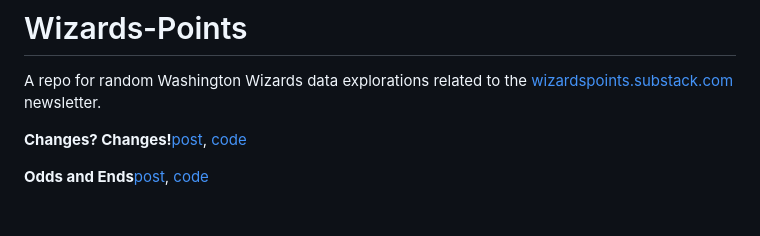
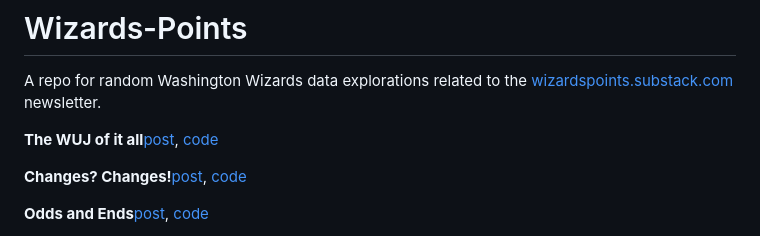
Before and after one commit to jacobpstein/Wizards-Points, a Markdown page: README.md, the part around the change. Rendered like a GitHub page; blank space fills up the shorter version.

```diff
--- a/README.md
+++ b/README.md
@@ -1,6 +1,8 @@
 # Wizards-Points
 
 A repo for random Washington Wizards data explorations related to the [wizardspoints.substack.com](https://wizardspoints.substack.com) newsletter.
+
+**The WUJ of it all**[post](https://wizardspoints.substack.com/p/the-wuj-of-it-all), [code](https://github.com/jacobpstein/Wizards-Points/blob/main/wuj.R)
 
 **Changes? Changes!**[post](https://wizardspoints.substack.com/p/changes-changes), [code](https://github.com/jacobpstein/Wizards-Points/blob/main/Change%20over%20time.R)
 
```
